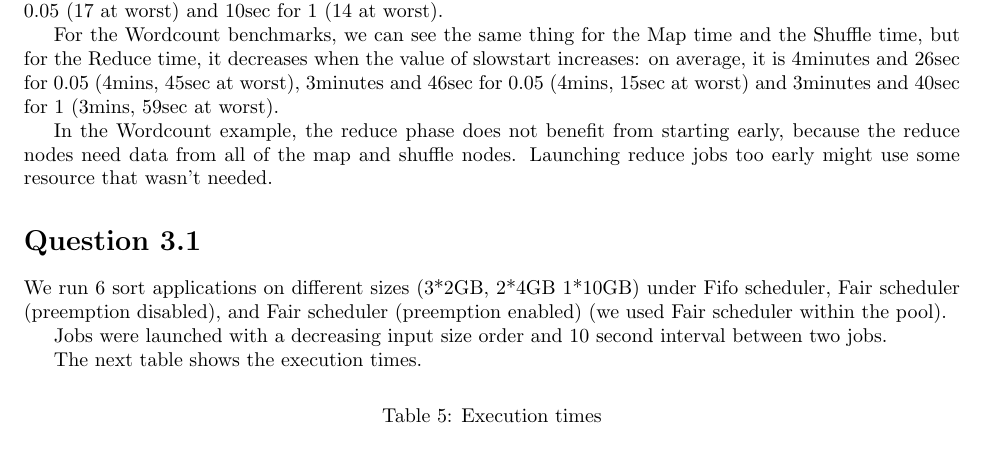
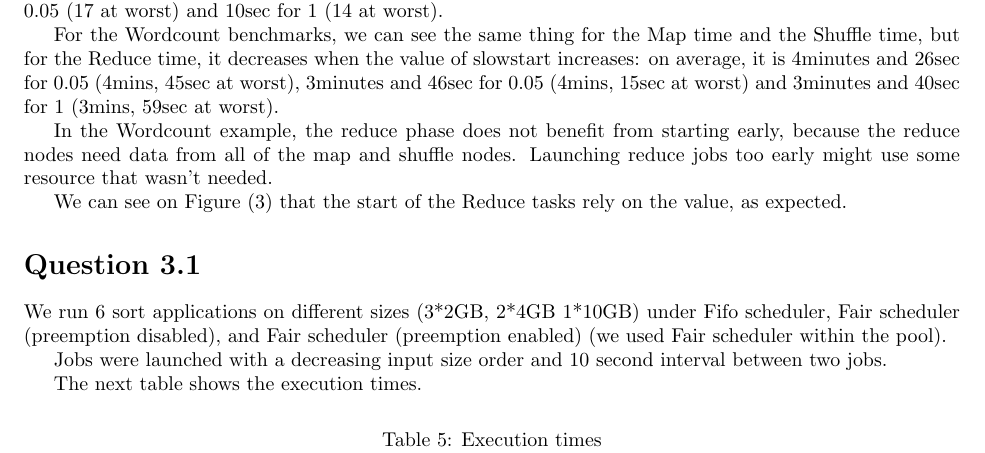
Before and after one commit to Aurele-Barriere/CBD_TP_Hadoop, a LaTeX document (report.tex): part of page 3 of 4, cut so that both start at the same text. Compiled offline with pdfLaTeX.

Commit message:
MAJ report

```diff
--- a/report.tex
+++ b/report.tex
@@ -157,7 +157,7 @@ In the Wordcount example, the reduce phase does not benefit from starting early,
   \label{values}
 \end{figure}
 
-
+We can see on Figure (\ref{values}) that the start of the Reduce tasks rely on the value, as expected.
 
 
 
```
